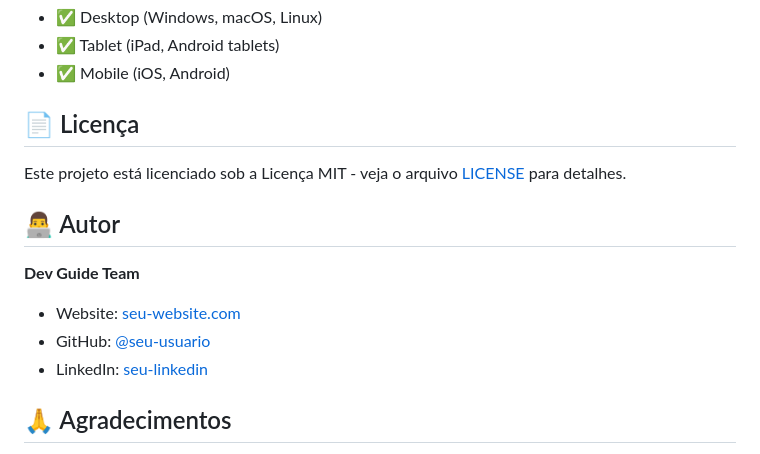
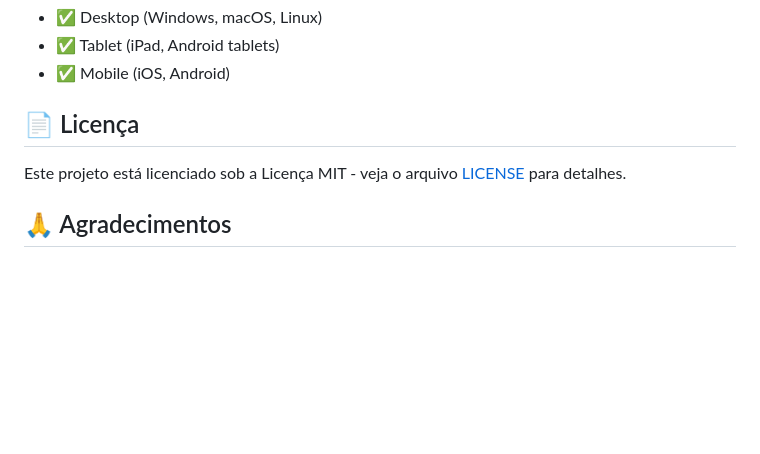
Before and after one commit to Goncalves-Juh/Dev-guide, a Markdown page: README.md, the part around the change. GitHub-like rendering; blank space fills up the shorter version.

Commit message:
Atualização

```diff
--- a/README.md
+++ b/README.md
@@ -275,13 +275,6 @@ Contribuições são bem-vindas! Para contribuir:
 
 Este projeto está licenciado sob a Licença MIT - veja o arquivo [LICENSE](LICENSE) para detalhes.
 
-## 👨‍💻 Autor
-
-**Dev Guide Team**
-- Website: [seu-website.com](https://seu-website.com)
-- GitHub: [@seu-usuario](https://github.com/seu-usuario)
-- LinkedIn: [seu-linkedin](https://linkedin.com/in/seu-linkedin)
-
 ## 🙏 Agradecimentos
 
 - [MDN Web Docs](https://developer.mozilla.org) - Referência técnica
```
